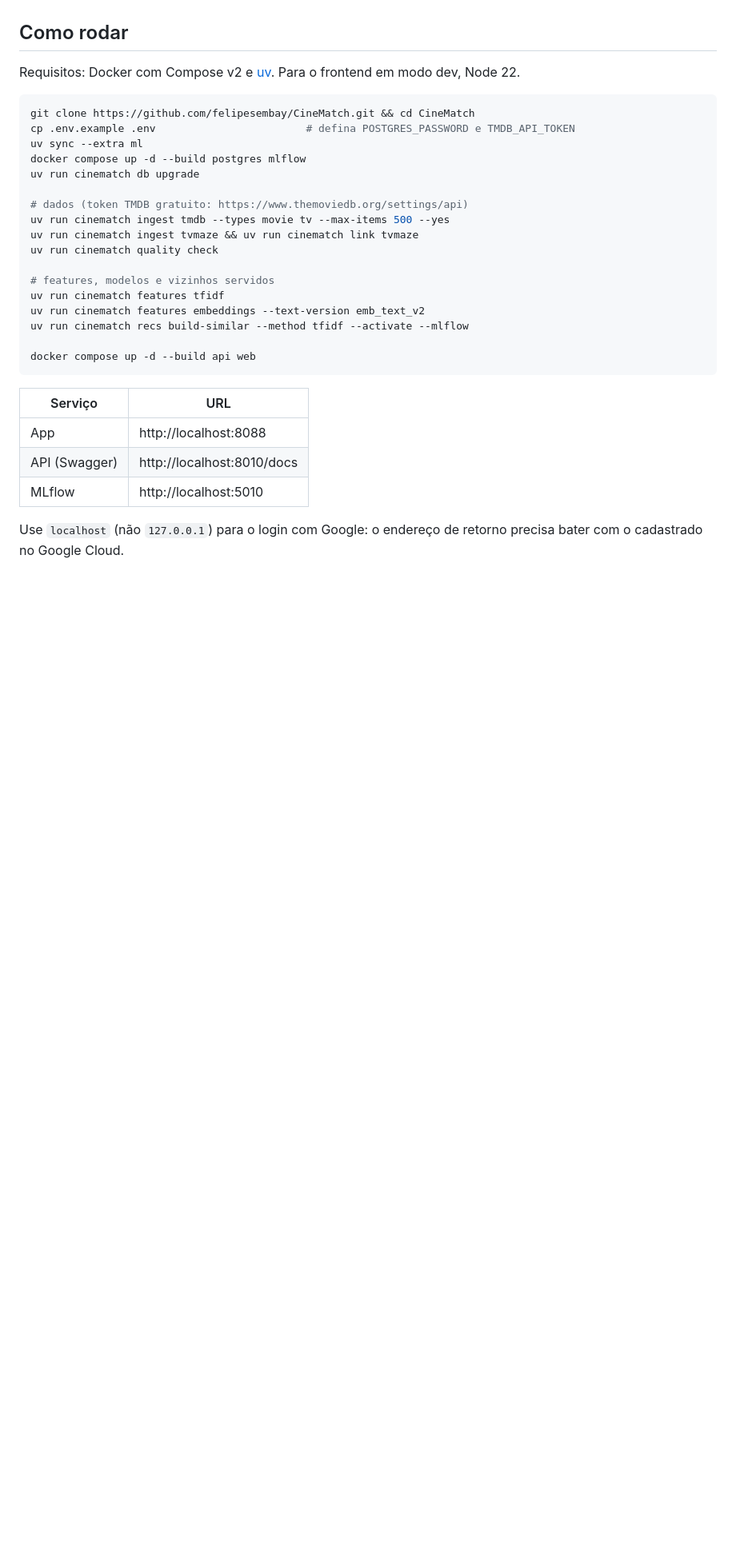
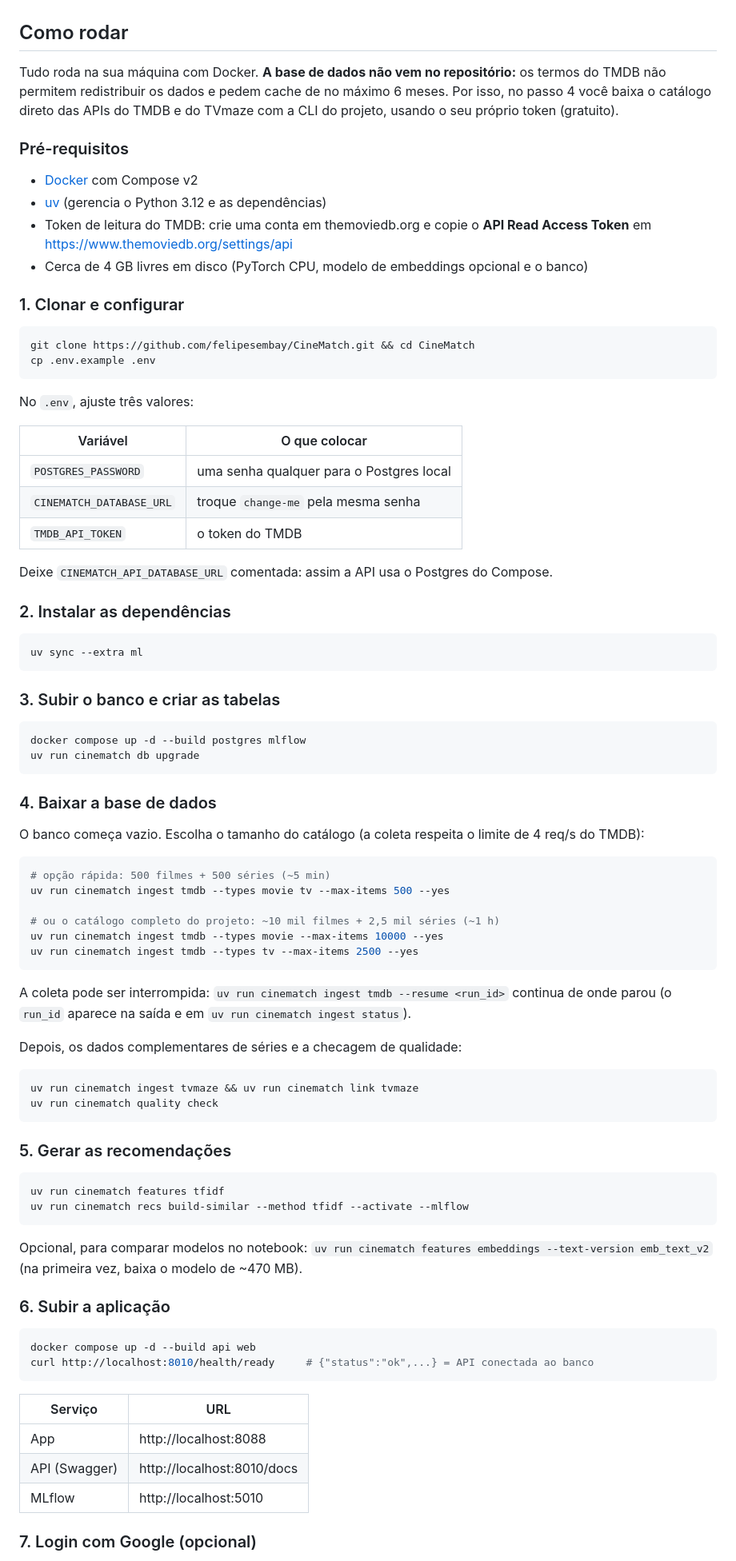
Before and after one commit to felipesembay/CineMatch, a Markdown page: README.md, the part around one of its changes. Shown at 80% size. Drawn GitHub-style; blank space fills up the shorter version.

Commit message:
docs: telas do app e passo a passo para rodar localmente
Screenshots da home (claro/escuro), detalhe, similares e busca. O guia
deixa explícito que a base não vem no repositório e é baixada das APIs
do TMDB/TVmaze com o token do próprio usuário.

````diff
--- a/README.md
+++ b/README.md
@@ -201,26 +220,81 @@ A meta da especificação é p95 < 200 ms. A concorrência ainda não foi testad
 
 ## Como rodar
 
-Requisitos: Docker com Compose v2 e [uv](https://docs.astral.sh/uv/). Para o frontend em modo dev, Node 22.
+Tudo roda na sua máquina com Docker. **A base de dados não vem no repositório:** os termos do TMDB não permitem redistribuir os dados e pedem cache de no máximo 6 meses. Por isso, no passo 4 você baixa o catálogo direto das APIs do TMDB e do TVmaze com a CLI do projeto, usando o seu próprio token (gratuito).
+
+### Pré-requisitos
+
+- [Docker](https://docs.docker.com/get-docker/) com Compose v2
+- [uv](https://docs.astral.sh/uv/) (gerencia o Python 3.12 e as dependências)
+- Token de leitura do TMDB: crie uma conta em themoviedb.org e copie o **API Read Access Token** em https://www.themoviedb.org/settings/api
+- Cerca de 4 GB livres em disco (PyTorch CPU, modelo de embeddings opcional e o banco)
+
+### 1. Clonar e configurar
 
 ```bash
 git clone https://github.com/felipesembay/CineMatch.git && cd CineMatch
-cp .env.example .env                        # defina POSTGRES_PASSWORD e TMDB_API_TOKEN
+cp .env.example .env
+```
+
+No `.env`, ajuste três valores:
+
+| Variável | O que colocar |
+|---|---|
+| `POSTGRES_PASSWORD` | uma senha qualquer para o Postgres local |
+| `CINEMATCH_DATABASE_URL` | troque `change-me` pela mesma senha |
+| `TMDB_API_TOKEN` | o token do TMDB |
+
+Deixe `CINEMATCH_API_DATABASE_URL` comentada: assim a API usa o Postgres do Compose.
+
+### 2. Instalar as dependências
+
+```bash
 uv sync --extra ml
+```
+
+### 3. Subir o banco e criar as tabelas
+
+```bash
 docker compose up -d --build postgres mlflow
 uv run cinematch db upgrade
+```
 
-# dados (token TMDB gratuito: https://www.themoviedb.org/settings/api)
+### 4. Baixar a base de dados
+
+O banco começa vazio. Escolha o tamanho do catálogo (a coleta respeita o limite de 4 req/s do TMDB):
+
+```bash
+# opção rápida: 500 filmes + 500 séries (~5 min)
 uv run cinematch ingest tmdb --types movie tv --max-items 500 --yes
+
+# ou o catálogo completo do projeto: ~10 mil filmes + 2,5 mil séries (~1 h)
+uv run cinematch ingest tmdb --types movie --max-items 10000 --yes
+uv run cinematch ingest tmdb --types tv --max-items 2500 --yes
+```
+
+A coleta pode ser interrompida: `uv run cinematch ingest tmdb --resume <run_id>` continua de onde parou (o `run_id` aparece na saída e em `uv run cinematch ingest status`).
+
+Depois, os dados complementares de séries e a checagem de qualidade:
+
+```bash
 uv run cinematch ingest tvmaze && uv run cinematch link tvmaze
 uv run cinematch quality check
+```
 
-# features, modelos e vizinhos servidos
+### 5. Gerar as recomendações
+
+```bash
 uv run cinematch features tfidf
-uv run cinematch features embeddings --text-version emb_text_v2
 uv run cinematch recs build-similar --method tfidf --activate --mlflow
+```
 
+Opcional, para comparar modelos no notebook: `uv run cinematch features embeddings --text-version emb_text_v2` (na primeira vez, baixa o modelo de ~470 MB).
+
+### 6. Subir a aplicação
+
+```bash
 docker compose up -d --build api web
+curl http://localhost:8010/health/ready     # {"status":"ok",...} = API conectada ao banco
 ```
 
 | Serviço | URL |
@@ -229,5 +303,5 @@ docker compose up -d --build api web
 | API (Swagger) | http://localhost:8010/docs |
 | MLflow | http://localhost:5010 |
 
-Use `localhost` (não `127.0.0.1`) para o login com Google: o endereço de retorno precisa bater com o cadastrado no Google Cloud.
+### 7. Login com Google (opcional)
 
````
Also changed, not shown: other parts of README.md (+36 -2 lines), docs/images/busca.jpg (added), docs/images/detalhe.jpg (added), docs/images/home.jpg (added), docs/images/home_escuro.jpg (added), docs/images/similares.jpg (added).
